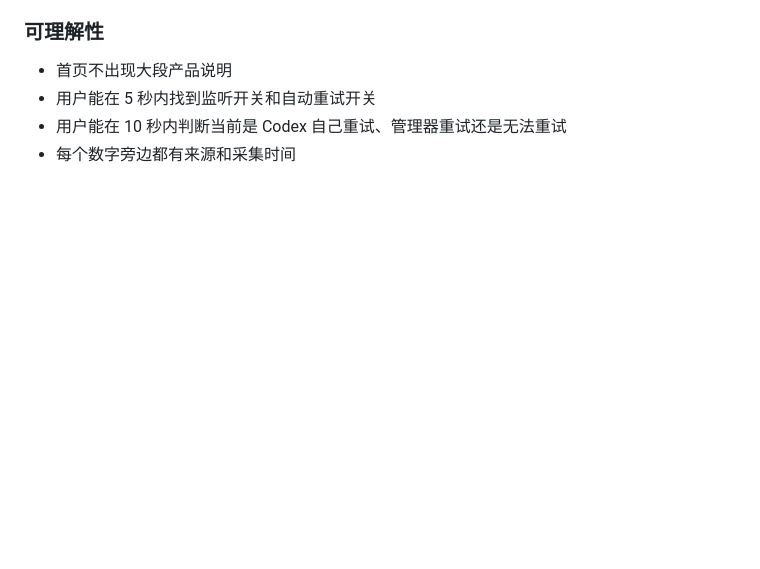
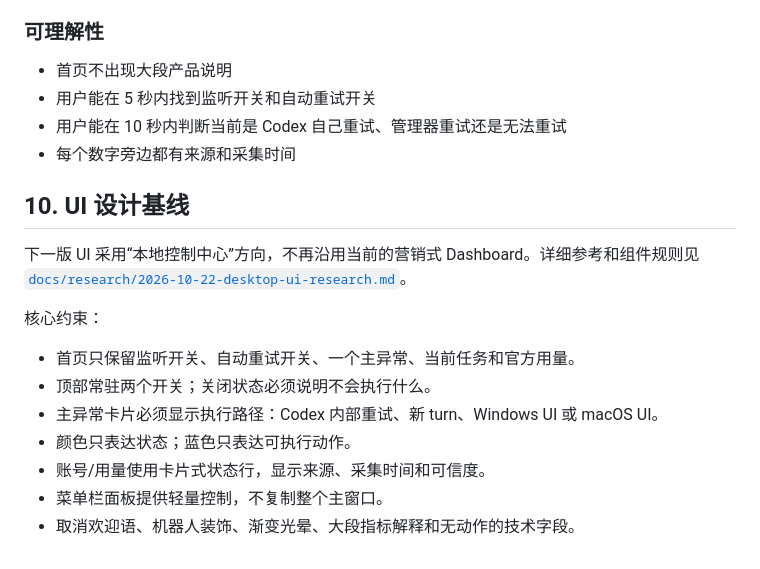
Before and after one commit to berhannnnd/codex-capacity-retry, a Markdown page: docs/PRD-vNext.md, the part around the change. Rendered like a GitHub page; blank space fills up the shorter version.

Commit message:
docs: add desktop control center ui research and design baseline

```diff
--- a/docs/PRD-vNext.md
+++ b/docs/PRD-vNext.md
@@ -377,3 +377,17 @@ docs/
 - 用户能在 5 秒内找到监听开关和自动重试开关
 - 用户能在 10 秒内判断当前是 Codex 自己重试、管理器重试还是无法重试
 - 每个数字旁边都有来源和采集时间
+
+## 10. UI 设计基线
+
+下一版 UI 采用“本地控制中心”方向，不再沿用当前的营销式 Dashboard。详细参考和组件规则见 [`docs/research/2026-10-22-desktop-ui-research.md`](./research/2026-10-22-desktop-ui-research.md)。
+
+核心约束：
+
+- 首页只保留监听开关、自动重试开关、一个主异常、当前任务和官方用量。
+- 顶部常驻两个开关；关闭状态必须说明不会执行什么。
+- 主异常卡片必须显示执行路径：Codex 内部重试、新 turn、Windows UI 或 macOS UI。
+- 颜色只表达状态；蓝色只表达可执行动作。
+- 账号/用量使用卡片式状态行，显示来源、采集时间和可信度。
+- 菜单栏面板提供轻量控制，不复制整个主窗口。
+- 取消欢迎语、机器人装饰、渐变光晕、大段指标解释和无动作的技术字段。
```
Also changed, not shown: docs/research/2026-10-22-desktop-ui-research.md (added, +178 -0 lines).
